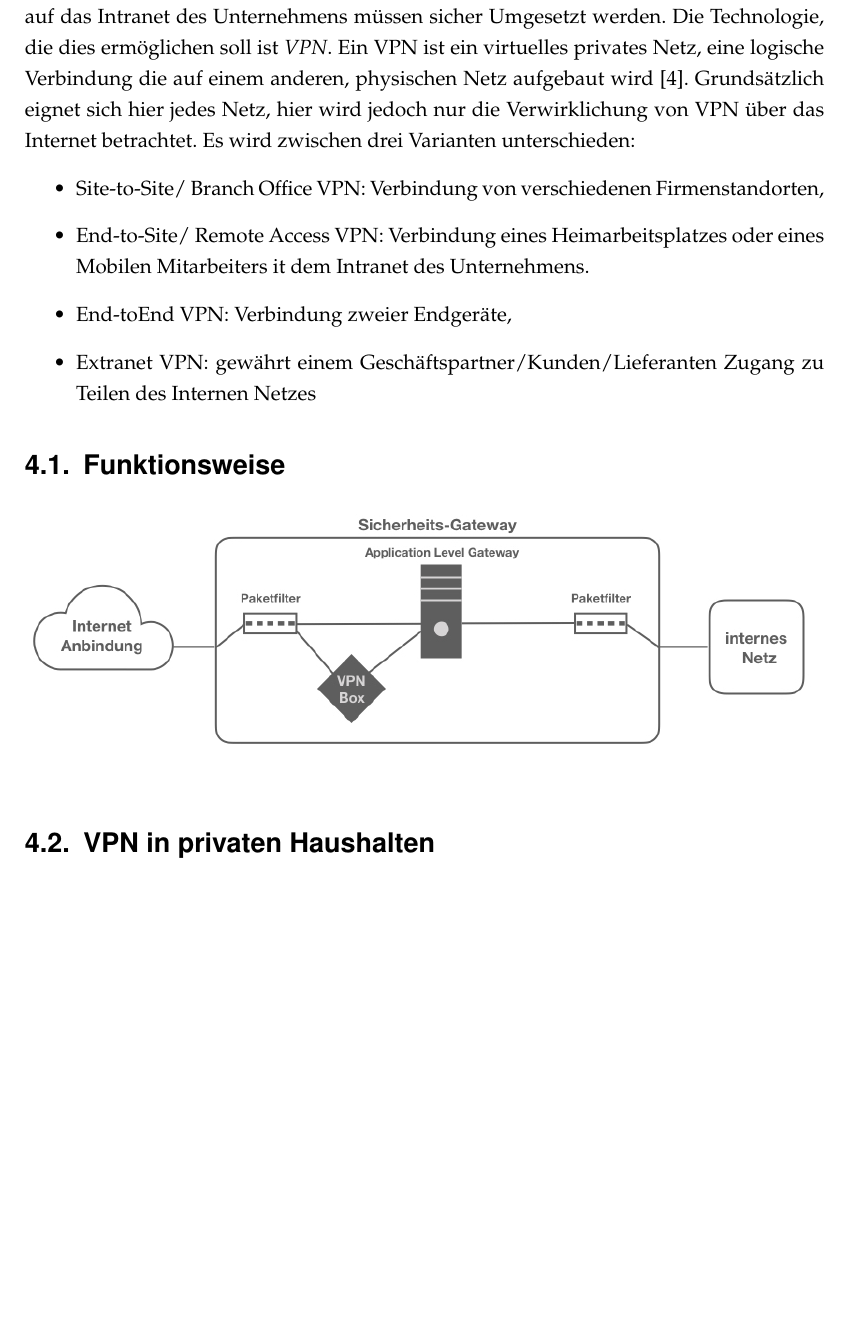
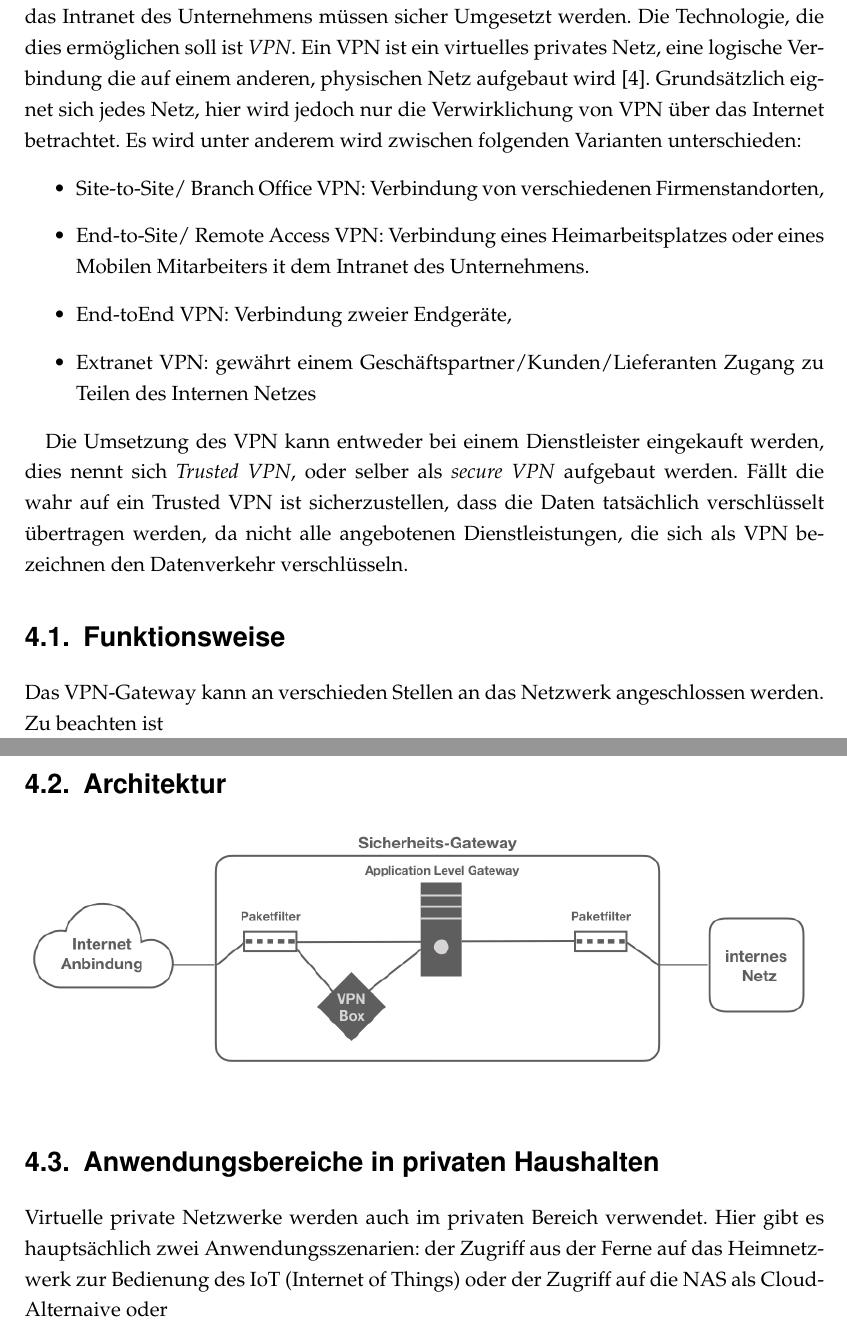
Before and after one commit to kevila/VPNuVLAN, a LaTeX document (index.tex, which reads VPN.tex): part of page 7 of 10 before the commit and two parts of pages 7 and 8 of 11 after it, the two joined at a grey line, cut so that both start at the same text, the shorter picture padded with empty space. Compiled offline with pdfLaTeX.

Commit message:
Update VPN.tex

```diff
--- a/VPN.tex
+++ b/VPN.tex
@@ -1,7 +1,7 @@
 \chapter{Virtuelle Private Netzwerke}
 
 Der Zugriff aus der Ferne auf das lokale Firmennetzwerk ist für verschiedene Anwendungsszenarien unabdingbar. Die Vernetzung von Firmenstandorten, der Zugriff von mobilen Mitarbeitern auf das Firmennetz oder auch ein Zugang für Geschäftspartner auf das Intranet des Unternehmens müssen sicher Umgesetzt werden.
-Die Technologie, die dies ermöglichen soll ist \emph{VPN}. Ein VPN ist ein virtuelles privates Netz, eine logische Verbindung die auf einem anderen, physischen Netz aufgebaut wird \cite{zisler2018computer}. Grundsätzlich eignet sich hier jedes Netz, hier wird jedoch nur die Verwirklichung von VPN über das Internet betrachtet. Es wird zwischen drei Varianten unterschieden:
+Die Technologie, die dies ermöglichen soll ist \emph{VPN}. Ein VPN ist ein virtuelles privates Netz, eine logische Verbindung die auf einem anderen, physischen Netz aufgebaut wird \cite{zisler2018computer}. Grundsätzlich eignet sich jedes Netz, hier wird jedoch nur die Verwirklichung von VPN über das Internet betrachtet. Es wird unter anderem wird zwischen folgenden Varianten unterschieden:
 \begin{itemize}
   \item Site-to-Site/ Branch Office VPN: Verbindung von verschiedenen Firmenstandorten,
   \item End-to-Site/ Remote Access VPN: Verbindung eines Heimarbeitsplatzes oder eines Mobilen Mitarbeiters it dem Intranet des Unternehmens.
@@ -9,13 +9,19 @@ Die Technologie, die dies ermöglichen soll ist \emph{VPN}. Ein VPN ist ein virt
   \item Extranet VPN: gewährt einem Geschäftspartner/Kunden/Lieferanten Zugang zu Teilen des Internen Netzes
 \end{itemize}
 
+Die Umsetzung des VPN kann entweder bei einem Dienstleister eingekauft werden, dies nennt sich \emph{Trusted VPN}, oder selber als \emph{secure VPN} aufgebaut werden. Fällt die wahr auf ein Trusted VPN ist sicherzustellen, dass die Daten tatsächlich verschlüsselt übertragen werden, da nicht alle angebotenen Dienstleistungen, die sich als VPN bezeichnen den Datenverkehr verschlüsseln.
+
 
 \section{Funktionsweise}
+
+Das VPN-Gateway kann an verschieden Stellen an das Netzwerk angeschlossen werden. Zu beachten ist
 
 
 
 
-
+\section{Architektur}
 \includegraphics[width=\linewidth]{vpnarchitektur.jpeg}
 
-\section{VPN in privaten Haushalten}
+\section{Anwendungsbereiche in privaten Haushalten}
+
+Virtuelle private Netzwerke werden auch im privaten Bereich  verwendet. Hier gibt es hauptsächlich zwei Anwendungsszenarien: der Zugriff aus der Ferne auf das Heimnetzwerk zur Bedienung des IoT (Internet of Things) oder der Zugriff auf die NAS als Cloud-Alternaive oder
```
